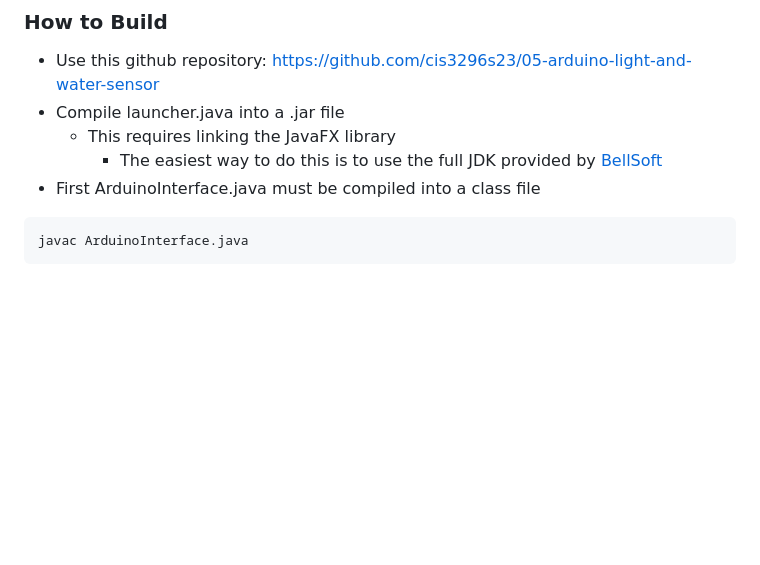
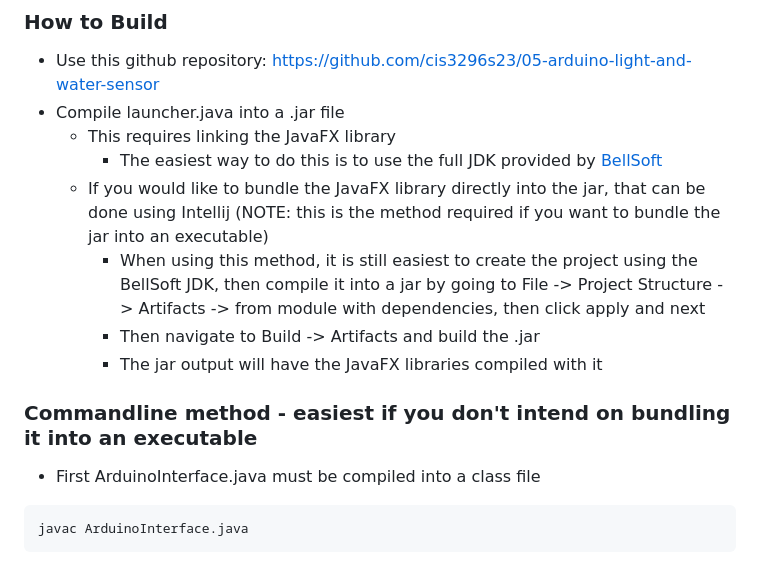
Before and after one commit to ak74ub/05-arduino-light-and-water-sensor, a Markdown page: README.md, the part around the change. GitHub-like rendering; blank space fills up the shorter version.

````diff
--- a/README.md
+++ b/README.md
@@ -42,6 +42,11 @@ Wi-Fi module (TBA)
 - Compile launcher.java into a .jar file
     + This requires linking the JavaFX library
         - The easiest way to do this is to use the full JDK provided by [BellSoft](https://bell-sw.com/pages/downloads/)
+    + If you would like to bundle the JavaFX library directly into the jar, that can be done using Intellij (NOTE: this is the method required if you want to bundle the jar into an executable)
+        - When using this method, it is still easiest to create the project using the BellSoft JDK, then compile it into a jar by going to File -> Project Structure -> Artifacts -> from module with dependencies, then click apply and next
+        - Then navigate to Build -> Artifacts and build the .jar
+        - The jar output will have the JavaFX libraries compiled with it
+### Commandline method - easiest if you don't intend on bundling it into an executable
 - First ArduinoInterface.java must be compiled into a class file
 ```
 javac ArduinoInterface.java
````
